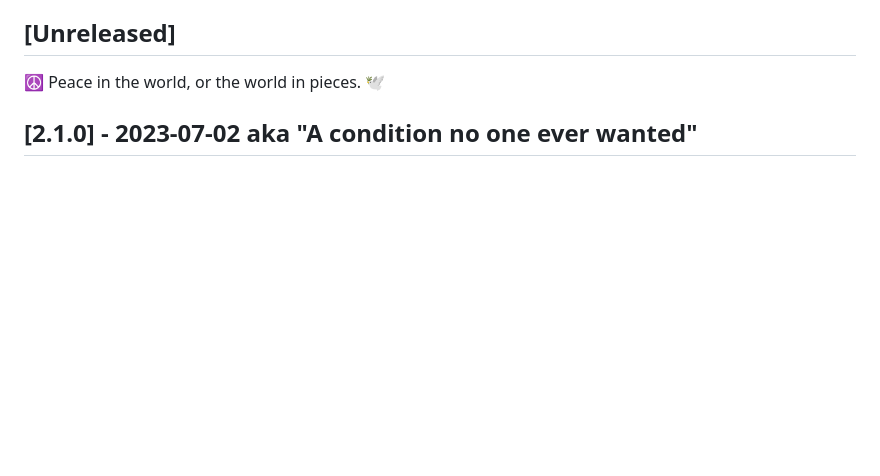
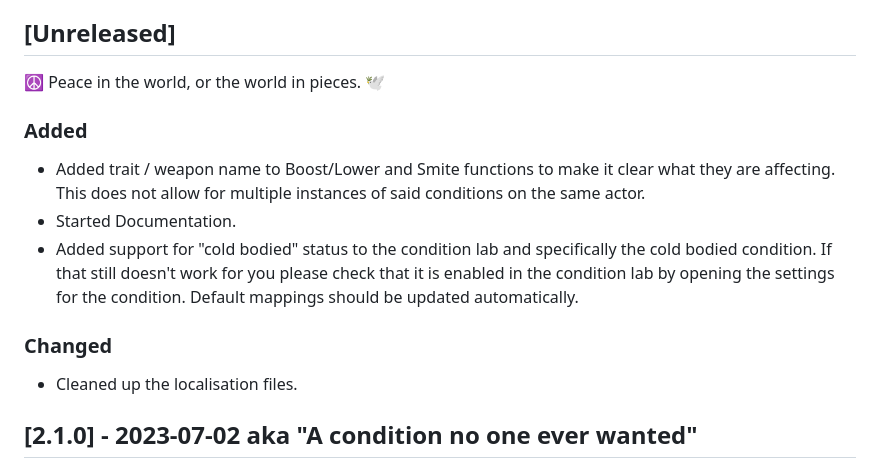
Before and after one commit to SalieriC/SUCC, a Markdown page: CHANGELOG.md, the part around the change. Drawn GitHub-style; blank space fills up the shorter version.

Commit message:
changelog

```diff
--- a/CHANGELOG.md
+++ b/CHANGELOG.md
@@ -6,6 +6,12 @@ and this project adheres to [Semantic Versioning](https://semver.org/spec/v2.0.0
 
 ## [Unreleased]
 ☮️ Peace in the world, or the world in pieces. 🕊️
+### Added
+- Added trait / weapon name to Boost/Lower and Smite functions to make it clear what they are affecting. This does not allow for multiple instances of said conditions on the same actor.
+- Started Documentation.
+- Added support for "cold bodied" status to the condition lab and specifically the cold bodied condition. If that still doesn't work for you please check that it is enabled in the condition lab by opening the settings for the condition. Default mappings should be updated automatically.
+### Changed
+- Cleaned up the localisation files.
 
 ## [2.1.0] - 2023-07-02 aka "A condition no one ever wanted"
 ### Added
```
